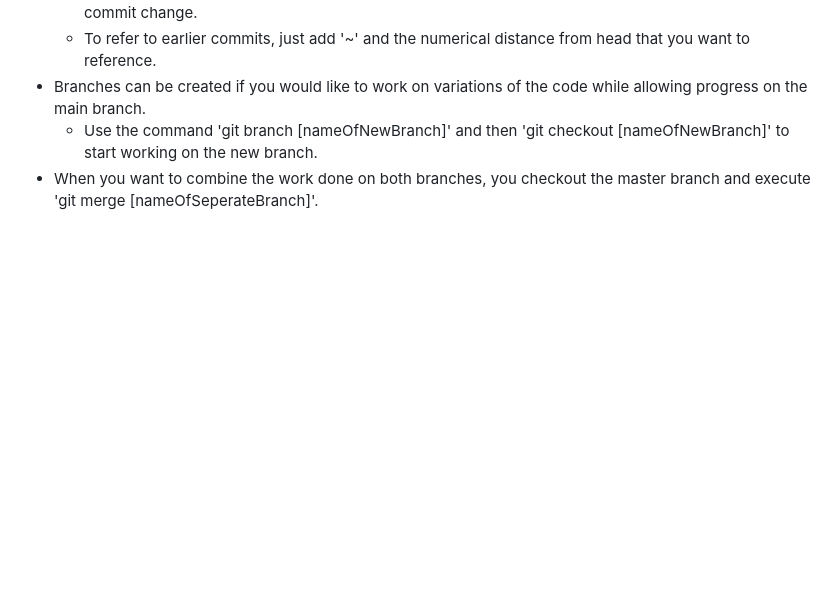
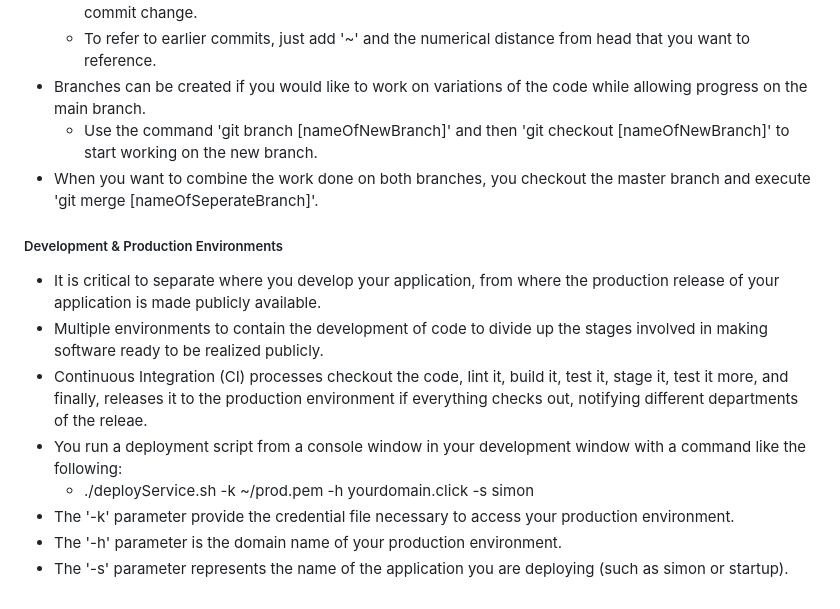
Before and after one commit to jspotten/collaborate, a Markdown page: README.md, the part around the change. Drawn GitHub-style; blank space fills up the shorter version.

Commit message:
Update README.md
Development Essentials - Development & Production Environments

```diff
--- a/README.md
+++ b/README.md
@@ -233,3 +233,14 @@ Simon JavaScript:
 - Branches can be created if you would like to work on variations of the code while allowing progress on the main branch.
   - Use the command 'git branch [nameOfNewBranch]' and then 'git checkout [nameOfNewBranch]' to start working on the new branch.
 - When you want to combine the work done on both branches, you checkout the master branch and execute 'git merge [nameOfSeperateBranch]'.
+
+<h5>Development & Production Environments</h5>
+
+- It is critical to separate where you develop your application, from where the production release of your application is made publicly available.
+- Multiple environments to contain the development of code to divide up the stages involved in making software ready to be realized publicly.
+- Continuous Integration (CI) processes checkout the code, lint it, build it, test it, stage it, test it more, and finally, releases it to the production environment if everything checks out, notifying different departments of the releae.
+- You run a deployment script from a console window in your development window with a command like the following:
+  - ./deployService.sh -k ~/prod.pem -h yourdomain.click -s simon
+- The '-k' parameter provide the credential file necessary to access your production environment.
+- The '-h' parameter is the domain name of your production environment.
+- The '-s' parameter represents the name of the application you are deploying (such as simon or startup).
```
